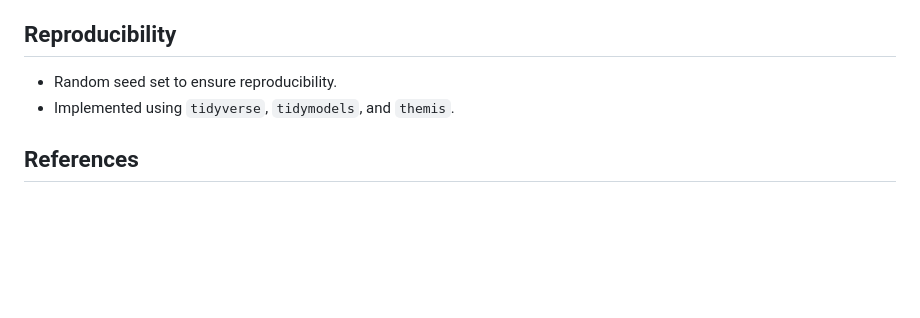
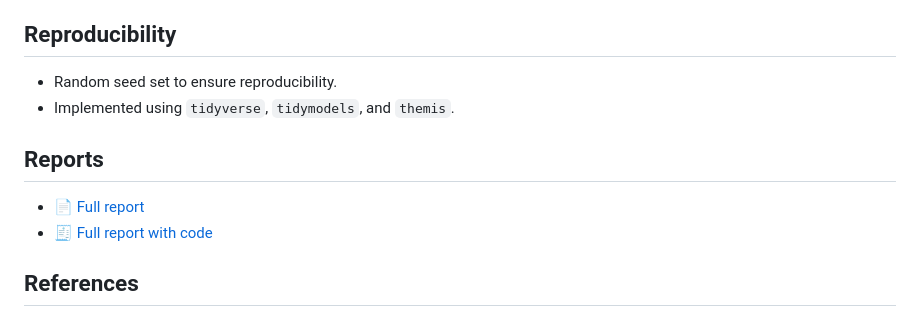
Before and after one commit to Fradedaniela0305/KNN-Sleep-Data-Analysis, a Markdown page: README.md, the part around one of its changes. Drawn GitHub-style; blank space fills up the shorter version.

```diff
--- a/README.md
+++ b/README.md
@@ -88,6 +89,11 @@ The analysis follows a standard supervised learning pipeline:
 - Random seed set to ensure reproducibility.
 - Implemented using `tidyverse`, `tidymodels`, and `themis`.
 
+## Reports
+
+- 📄 [Full report](Full%20report.html)
+- 🧾 [Full report with code](Full%20report%20with%20code.html)
+
 ## References
 - Kaggle. (2025). *Lifestyle and Sleep Patterns* [Dataset].
   https://www.kaggle.com/datasets/minahilfatima12328/lifestyle-and-sleep-patterns
```
Also changed, not shown: other parts of README.md (+1 -0 lines).
